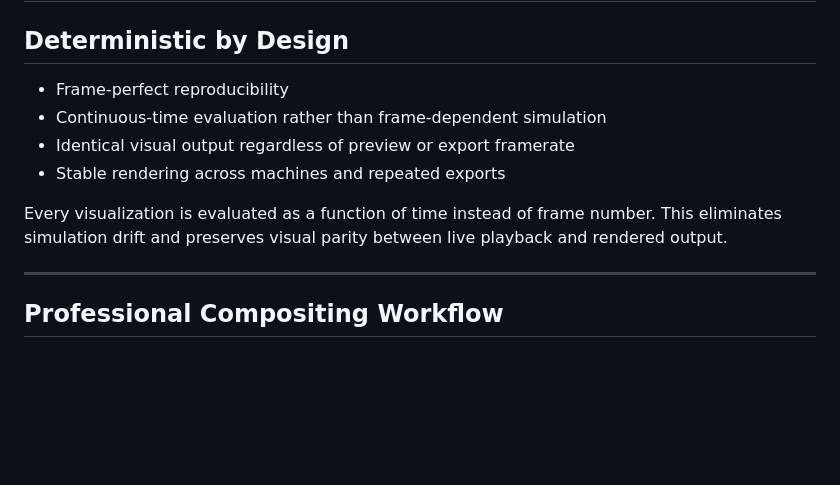
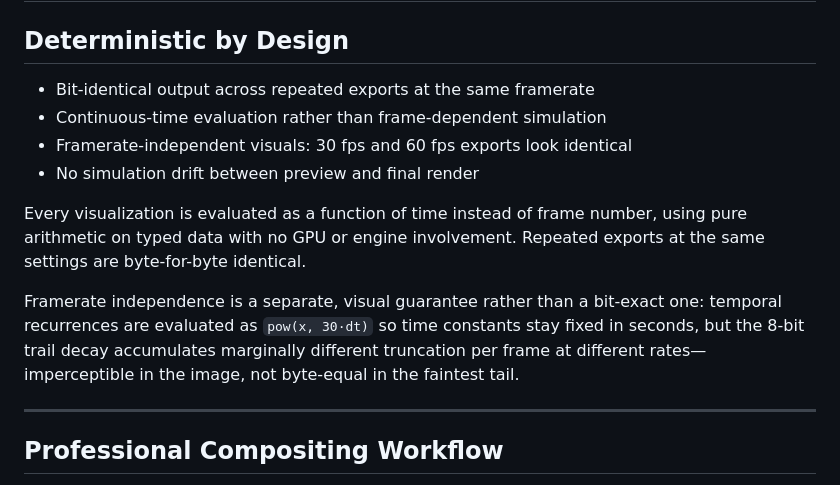
Before and after one commit to nathanfx330/ananogram-audio-visualizer, a Markdown page: README.md, the part around one of its changes. GitHub-like rendering; blank space fills up the shorter version.

```diff
--- a/README.md
+++ b/README.md
@@ -71,12 +71,14 @@ Although implemented independently, both pipelines evaluate identical visualizat
 
 ## Deterministic by Design
 
-* Frame-perfect reproducibility
+* Bit-identical output across repeated exports at the same framerate
 * Continuous-time evaluation rather than frame-dependent simulation
-* Identical visual output regardless of preview or export framerate
-* Stable rendering across machines and repeated exports
+* Framerate-independent visuals: 30 fps and 60 fps exports look identical
+* No simulation drift between preview and final render
 
-Every visualization is evaluated as a function of time instead of frame number. This eliminates simulation drift and preserves visual parity between live playback and rendered output.
+Every visualization is evaluated as a function of time instead of frame number, using pure arithmetic on typed data with no GPU or engine involvement. Repeated exports at the same settings are byte-for-byte identical.
+
+Framerate independence is a separate, visual guarantee rather than a bit-exact one: temporal recurrences are evaluated as `pow(x, 30·dt)` so time constants stay fixed in seconds, but the 8-bit trail decay accumulates marginally different truncation per frame at different rates—imperceptible in the image, not byte-equal in the faintest tail.
 
 ---
 
```
Also changed, not shown: other parts of README.md (+21 -21 lines).
